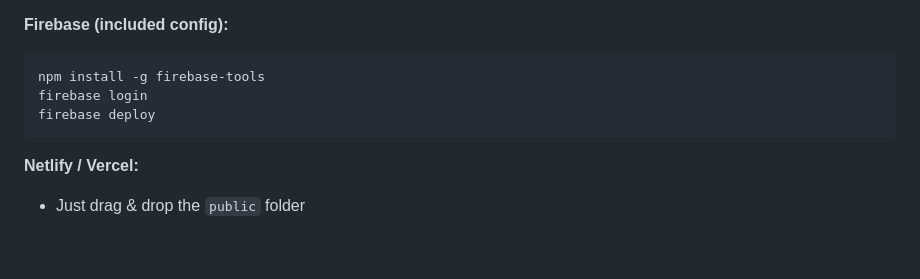
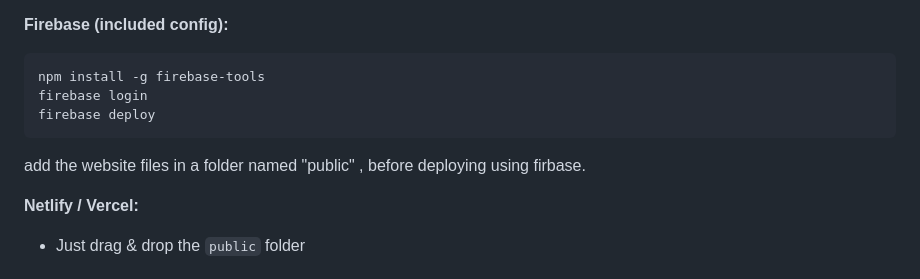
Before and after one commit to nishal21/Valentines-Day-Long, a Markdown page: README.md, the part around the change. GitHub-like rendering; blank space fills up the shorter version.

````diff
--- a/README.md
+++ b/README.md
@@ -78,6 +78,7 @@ npm install -g firebase-tools
 firebase login
 firebase deploy
 ```
+add the website files in a folder named "public" , before deploying using firbase.
 
 **Netlify / Vercel:**
 - Just drag & drop the `public` folder
````
